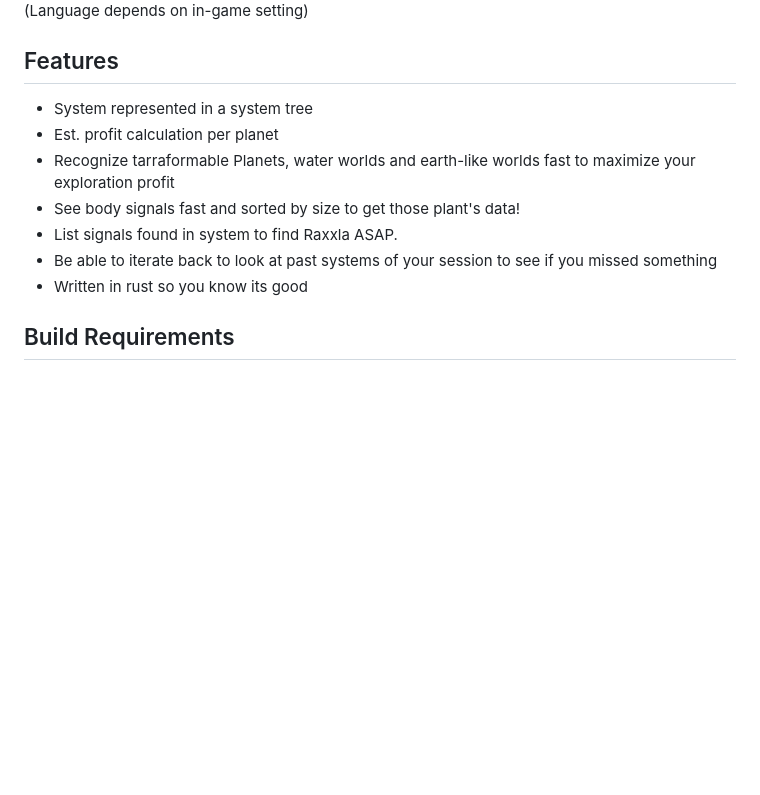
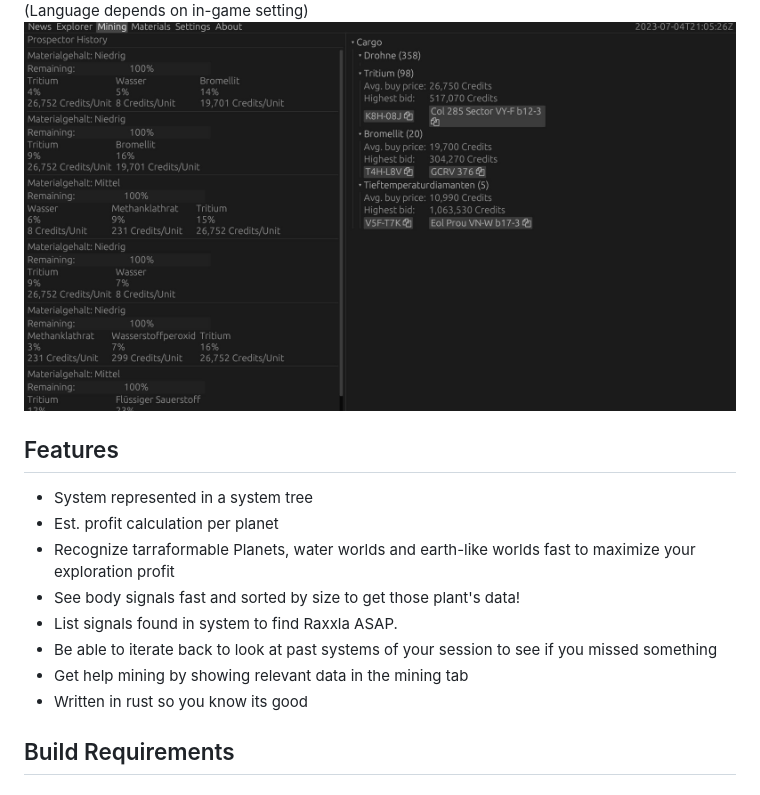
Before and after one commit to arne-fuchs/edcas-client, a Markdown page: README.md, the part around the change. Rendered like a GitHub page; pictures changed too: graphics/screenshots/miner-screenshot.jpg (added); blank space fills up the shorter version.

```diff
--- a/README.md
+++ b/README.md
@@ -5,6 +5,7 @@ Shows system information compact for explorer.
 
 ![Screenshot of explorer panel](graphics/screenshots/explorer-screenshot.jpg "Explorer Panel")
 (Language depends on in-game setting)
+![Screenshot of explorer panel](graphics/screenshots/miner-screenshot.jpg "Miner Panel")
 
 ## Features
 
@@ -14,6 +15,7 @@ Shows system information compact for explorer.
 * See body signals fast and sorted by size to get those plant's data!
 * List signals found in system to find Raxxla ASAP.
 * Be able to iterate back to look at past systems of your session to see if you missed something
+* Get help mining by showing relevant data in the mining tab
 * Written in rust so you know its good
 
 ## Build Requirements
```
